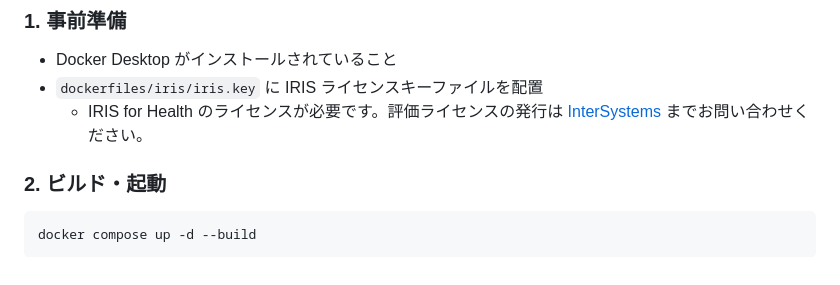
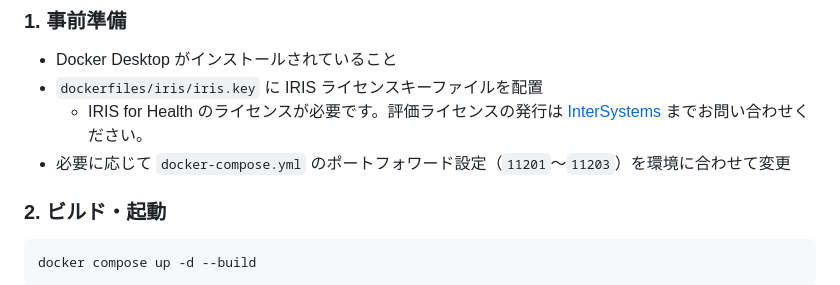
Before and after one commit to TomoOkuyama/iris4h-demo, a Markdown page: readme.md, the part around the change. Drawn GitHub-style.

Commit message:
docs: ポートフォワード設定の変更に関するメモを追記
Co-Authored-By: Claude Opus 4.6 (1M context) <noreply@anthropic.com>

```diff
--- a/readme.md
+++ b/readme.md
@@ -21,6 +21,7 @@ Docker Compose で起動するだけで、FHIR リポジトリ・電子カルテ
 - Docker Desktop がインストールされていること
 - `dockerfiles/iris/iris.key` に IRIS ライセンスキーファイルを配置
   - IRIS for Health のライセンスが必要です。評価ライセンスの発行は [InterSystems](https://www.intersystems.com/jp/) までお問い合わせください。
+- 必要に応じて `docker-compose.yml` のポートフォワード設定（`11201`〜`11203`）を環境に合わせて変更
 
 ### 2. ビルド・起動
 
```
